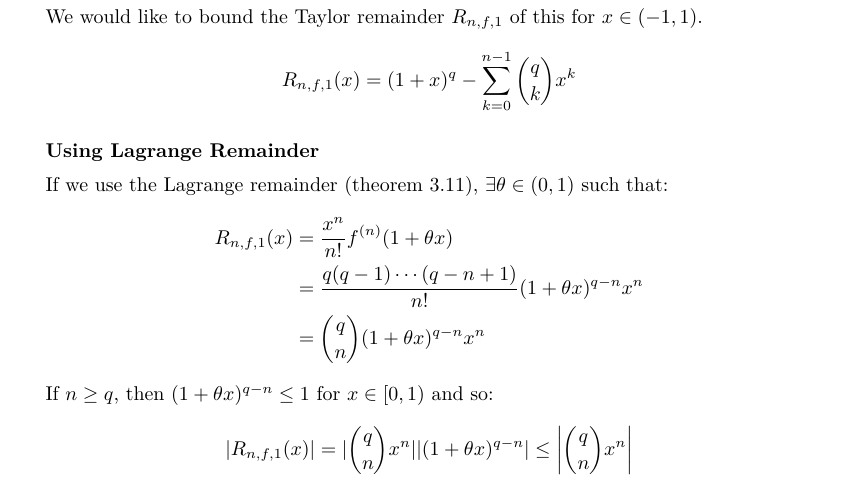
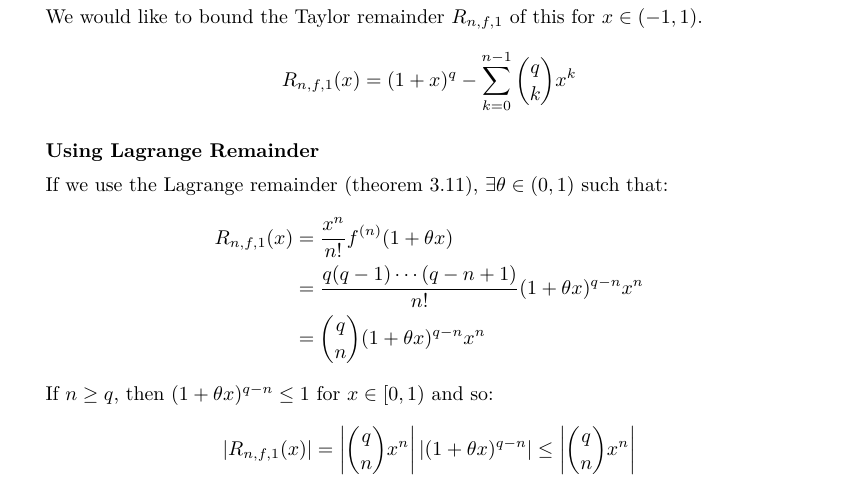
Before and after one commit to ras257/cam-notes, a LaTeX thesis (IA/lent/AnalysisI/main.tex, which reads IA/lent/AnalysisI/chapters/3-Differentiation.tex): part of page 49 of 58, cut so that both start at the same text. Compiled offline with pdfLaTeX.

Commit message:
Fix absolute value size in Analysis Ch.3

```diff
--- a/IA/lent/AnalysisI/chapters/3-Differentiation.tex
+++ b/IA/lent/AnalysisI/chapters/3-Differentiation.tex
@@ -695,7 +695,7 @@ We would like to know how good of an approximation we can make using this under
   \end{align*}
   If $n \geq q$, then $(1 + \theta x)^{q - n} \leq 1$ for $x \in [0, 1)$ and so:
   \[
-    |R_{n, f, 1}(x)| = |\binom{q}{n}x^{n}||(1 + \theta x)^{q-n}| \leq \abs{\binom{q}{n}x^{n}}
+    |R_{n, f, 1}(x)| = \abs{\binom{q}{n}x^{n}}|(1 + \theta x)^{q-n}| \leq \abs{\binom{q}{n}x^{n}}
   \]
   If we let $a_n = \binom{q}{n}x^{n}$, we see that:
   \[
```
